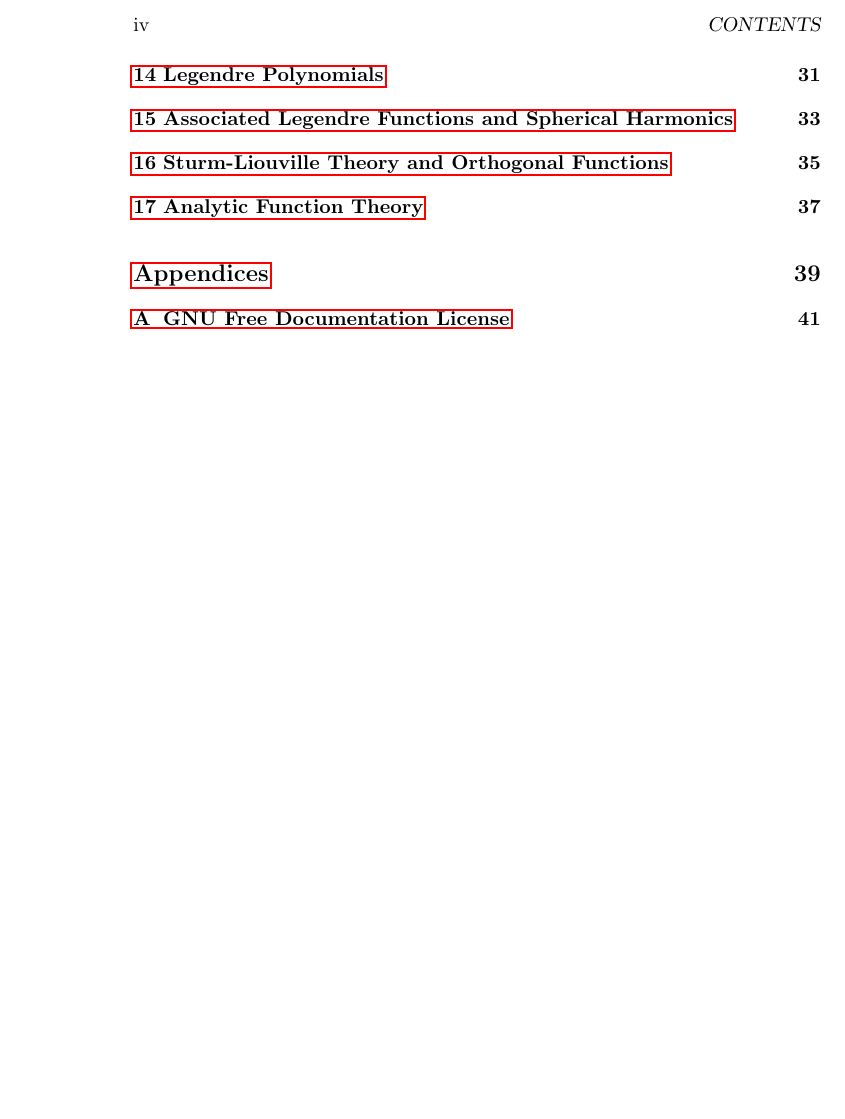
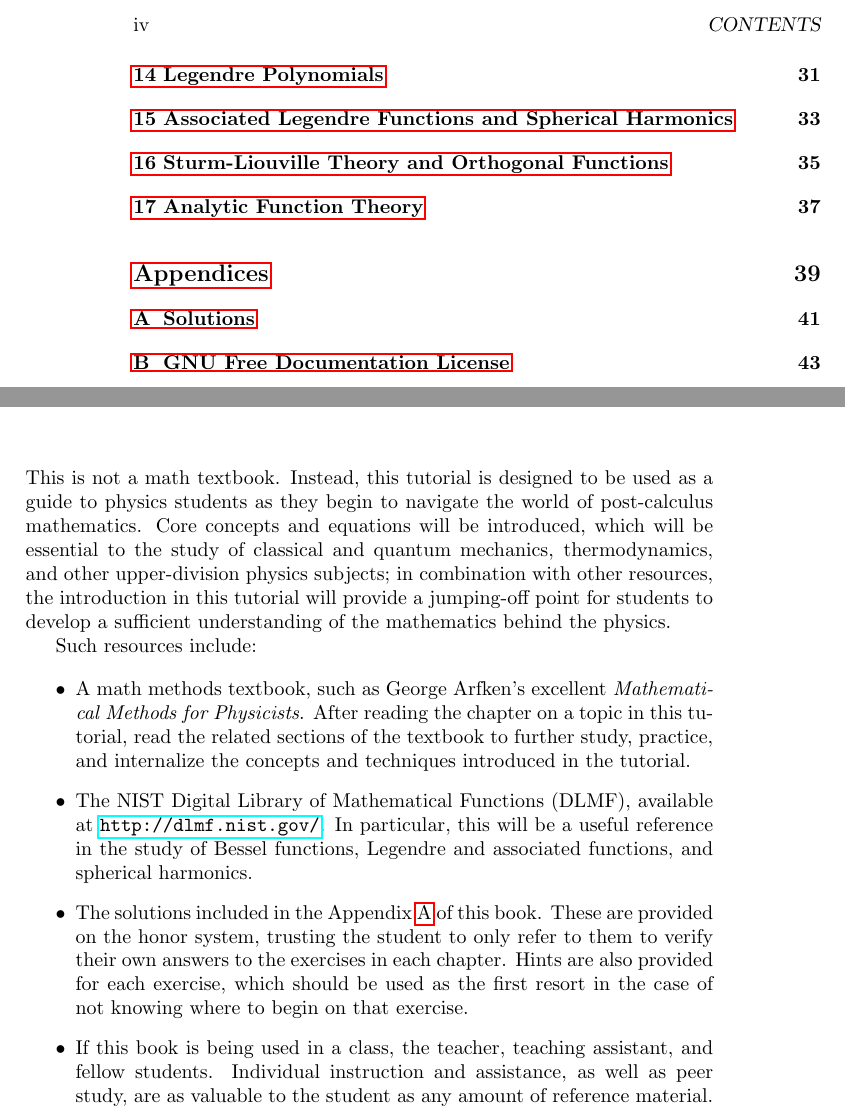
Before and after one commit to jbhannah/math-methods-tutorial, a LaTeX book (src/main.tex, which reads src/introduction.tex): part of page 4 of 61 before the commit and two parts of pages 4 and 9 of 63 after it, the two joined at a grey line, cut so that both start at the same text, the shorter picture padded with empty space. Compiled offline with pdfLaTeX.

Commit message:
Introduction

```diff
--- a/src/introduction.tex
+++ b/src/introduction.tex
@@ -1 +1,36 @@
 \chapter{Introduction}
+
+This is not a math textbook. Instead, this tutorial is designed to be used as a
+guide to physics students as they begin to navigate the world of post-calculus
+mathematics. Core concepts and equations will be introduced, which will be
+essential to the study of classical and quantum mechanics, thermodynamics, and
+other upper-division physics subjects; in combination with other resources, the
+introduction in this tutorial will provide a jumping-off point for students to
+develop a sufficient understanding of the mathematics behind the physics.
+
+Such resources include:
+
+\begin{itemize}
+
+\item A math methods textbook, such as George Arfken's excellent
+\textit{Mathematical Methods for Physicists}. After reading the chapter on a
+topic in this tutorial, read the related sections of the textbook to further
+study, practice, and internalize the concepts and techniques introduced in the
+tutorial.
+
+\item The NIST Digital Library of Mathematical Functions (DLMF), available at
+\url{http://dlmf.nist.gov/}. In particular, this will be a useful reference in
+the study of Bessel functions, Legendre and associated functions, and spherical
+harmonics.
+
+\item The solutions included in the Appendix~\ref{app:solutions} of this book.
+These are provided on the honor system, trusting the student to only refer to
+them to verify their own answers to the exercises in each chapter. Hints are
+also provided for each exercise, which should be used as the first resort in
+the case of not knowing where to begin on that exercise.
+
+\item If this book is being used in a class, the teacher, teaching assistant,
+and fellow students. Individual instruction and assistance, as well as peer
+study, are as valuable to the student as any amount of reference material.
+
+\end{itemize}
```
Also changed, not shown: src/main.tex (+1 -0 lines), src/solutions.tex (added, +2 -0 lines).
